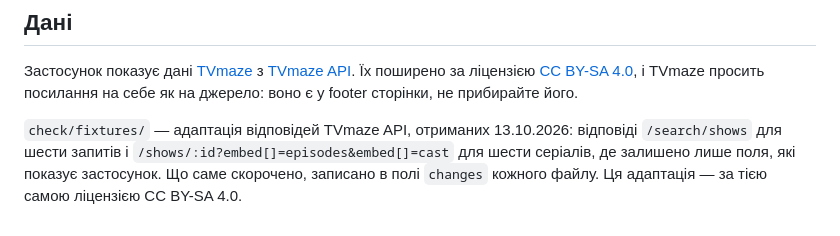
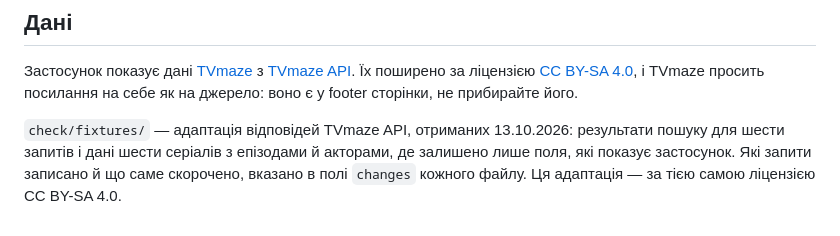
Before and after one commit to denysmatsevych/web-development-2026, a Markdown page: showfinder-starter/README.md, the part around the change. Drawn GitHub-style.

Commit message:
fix(lab): stop the ShowFinder README naming the embed request
The data-licence note named /shows/:id?embed[]=episodes&embed[]=cast, and both C2 drafts in calibration took the request from it, so C2.2 could never fail. The note now describes the data; each fixture's changes field still records the exact requests.

```diff
--- a/showfinder-starter/README.md
+++ b/showfinder-starter/README.md
@@ -84,7 +84,7 @@ Edge. Через `file://` сторінка не запрацює: браузе
 [CC BY-SA 4.0](https://creativecommons.org/licenses/by-sa/4.0/), і TVmaze просить посилання
 на себе як на джерело: воно є у footer сторінки, не прибирайте його.
 
-`check/fixtures/` — адаптація відповідей TVmaze API, отриманих 13.10.2026: відповіді
-`/search/shows` для шести запитів і `/shows/:id?embed[]=episodes&embed[]=cast` для шести
-серіалів, де залишено лише поля, які показує застосунок. Що саме скорочено, записано в полі
-`changes` кожного файлу. Ця адаптація — за тією самою ліцензією CC BY-SA 4.0.
+`check/fixtures/` — адаптація відповідей TVmaze API, отриманих 13.10.2026: результати пошуку
+для шести запитів і дані шести серіалів з епізодами й акторами, де залишено лише поля, які
+показує застосунок. Які запити записано й що саме скорочено, вказано в полі `changes` кожного
+файлу. Ця адаптація — за тією самою ліцензією CC BY-SA 4.0.
```
